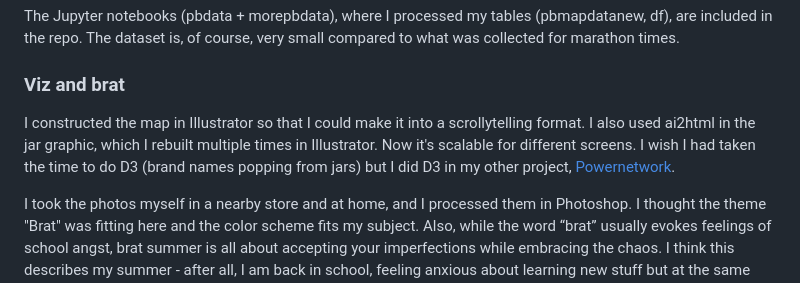
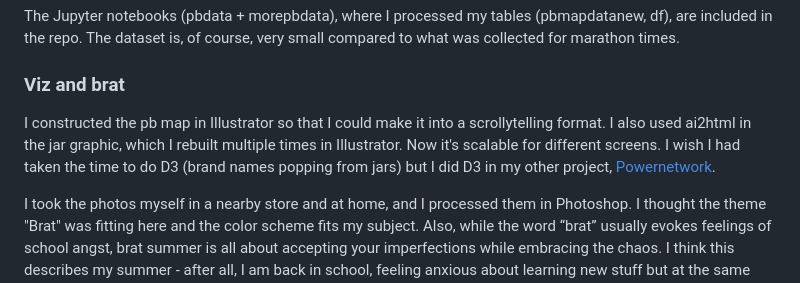
Before and after one commit to armyniemela/pbstory, a Markdown page: README.md, the part around the change. Drawn GitHub-style.

```diff
--- a/README.md
+++ b/README.md
@@ -18,7 +18,7 @@ The Jupyter notebooks (pbdata + morepbdata), where I processed my tables (pbmapd
 
 ### Viz and brat
 
-I constructed the map in Illustrator so that I could make it into a scrollytelling format. I also used ai2html in the jar graphic, which I rebuilt multiple times in Illustrator. Now it's scalable for different screens. I wish I had taken the time to do D3 (brand names popping from jars) but I did D3 in my other project, [Powernetwork](https://armyniemela.github.io/powernetwork/).
+I constructed the pb map in Illustrator so that I could make it into a scrollytelling format. I also used ai2html in the jar graphic, which I rebuilt multiple times in Illustrator. Now it's scalable for different screens. I wish I had taken the time to do D3 (brand names popping from jars) but I did D3 in my other project, [Powernetwork](https://armyniemela.github.io/powernetwork/).
 
 I took the photos myself in a nearby store and at home, and I processed them in Photoshop. I thought the theme "Brat" was fitting here and the color scheme fits my subject. Also, while the word “brat” usually evokes feelings of school angst, brat summer is all about accepting your imperfections while embracing the chaos. I think this describes my summer - after all, I am back in school, feeling anxious about learning new stuff but at the same time enjoying the state of irresponsibility, far from my usual everyday life.
 
```
